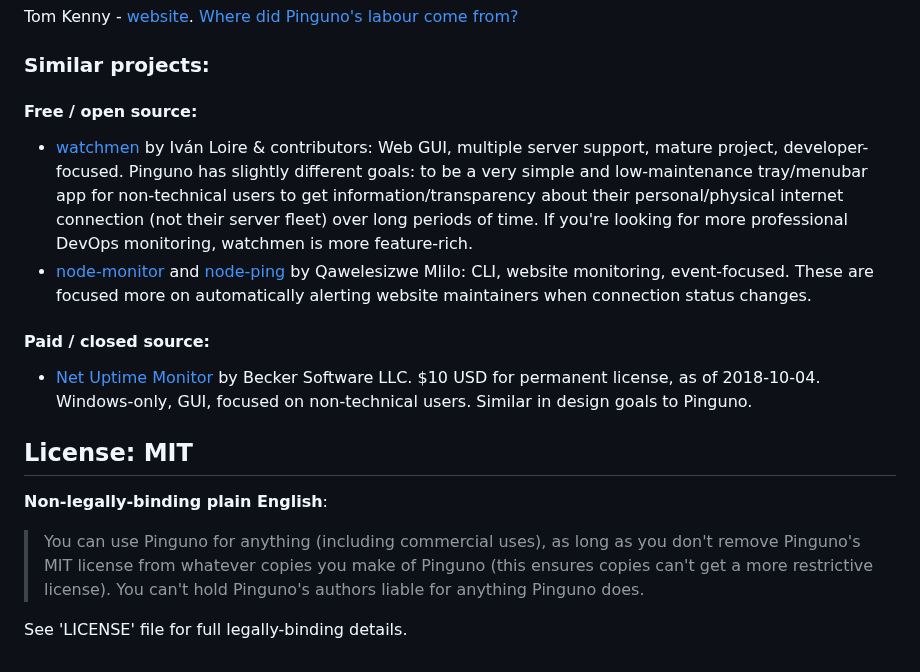
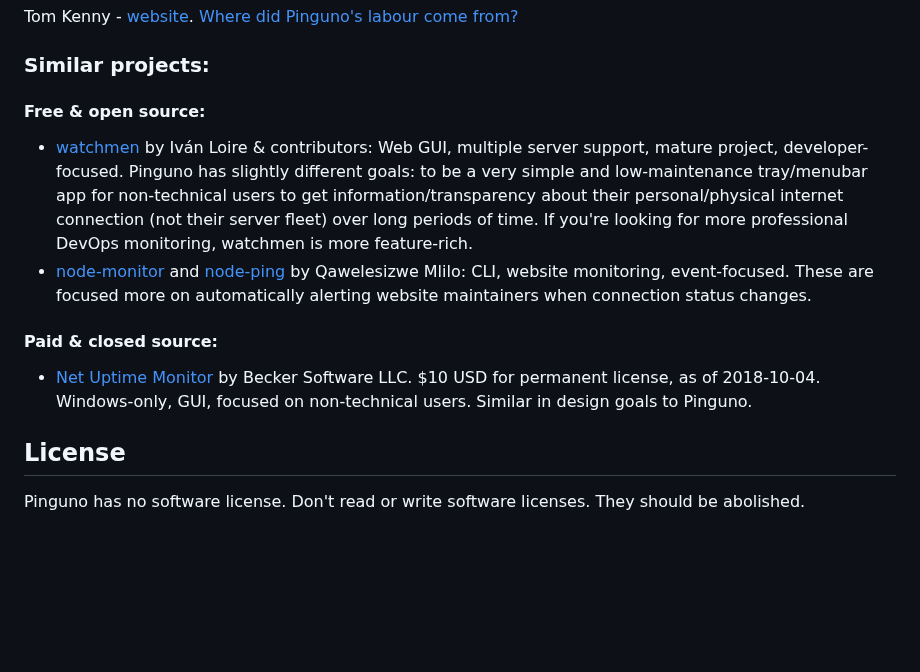
Before and after one commit to twome/pinguno, a Markdown page: readme.md, the part around the change. Rendered like a GitHub page; blank space fills up the shorter version.

Commit message:
Remove software license

```diff
--- a/readme.md
+++ b/readme.md
@@ -133,18 +133,14 @@ Tom Kenny - [website](https://twome.name). [Where did Pinguno's labour come from
 
 ### Similar projects:
 
-#### Free / open source:
+#### Free & open source:
 
 - [watchmen](https://github.com/iloire/watchmen) by Iván Loire & contributors: Web GUI, multiple server support, mature project, developer-focused. Pinguno has slightly different goals: to be a very simple and low-maintenance tray/menubar app for non-technical users to get information/transparency about their personal/physical internet connection (not their server fleet) over long periods of time. If you're looking for more professional DevOps monitoring, watchmen is more feature-rich.
 - [node-monitor](https://github.com/qawemlilo/node-monitor#readme) and [node-ping](https://github.com/qawemlilo/node-ping) by Qawelesizwe Mlilo: CLI, website monitoring, event-focused. These are focused more on automatically alerting website maintainers when connection status changes.
 
-#### Paid / closed source:
+#### Paid & closed source:
 
 - [Net Uptime Monitor](https://netuptimemonitor.com/) by Becker Software LLC. $10 USD for permanent license, as of 2018-10-04. Windows-only, GUI, focused on non-technical users. Similar in design goals to Pinguno.
 
-## License: MIT
-
-**Non-legally-binding plain English**:
-> You can use Pinguno for anything (including commercial uses), as long as you don't remove Pinguno's MIT license from whatever copies you make of Pinguno (this ensures copies can't get a more restrictive license). You can't hold Pinguno's authors liable for anything Pinguno does.
-
-See 'LICENSE' file for full legally-binding details.
+## License
+Pinguno has no software license. Don't read or write software licenses. They should be abolished.
```
